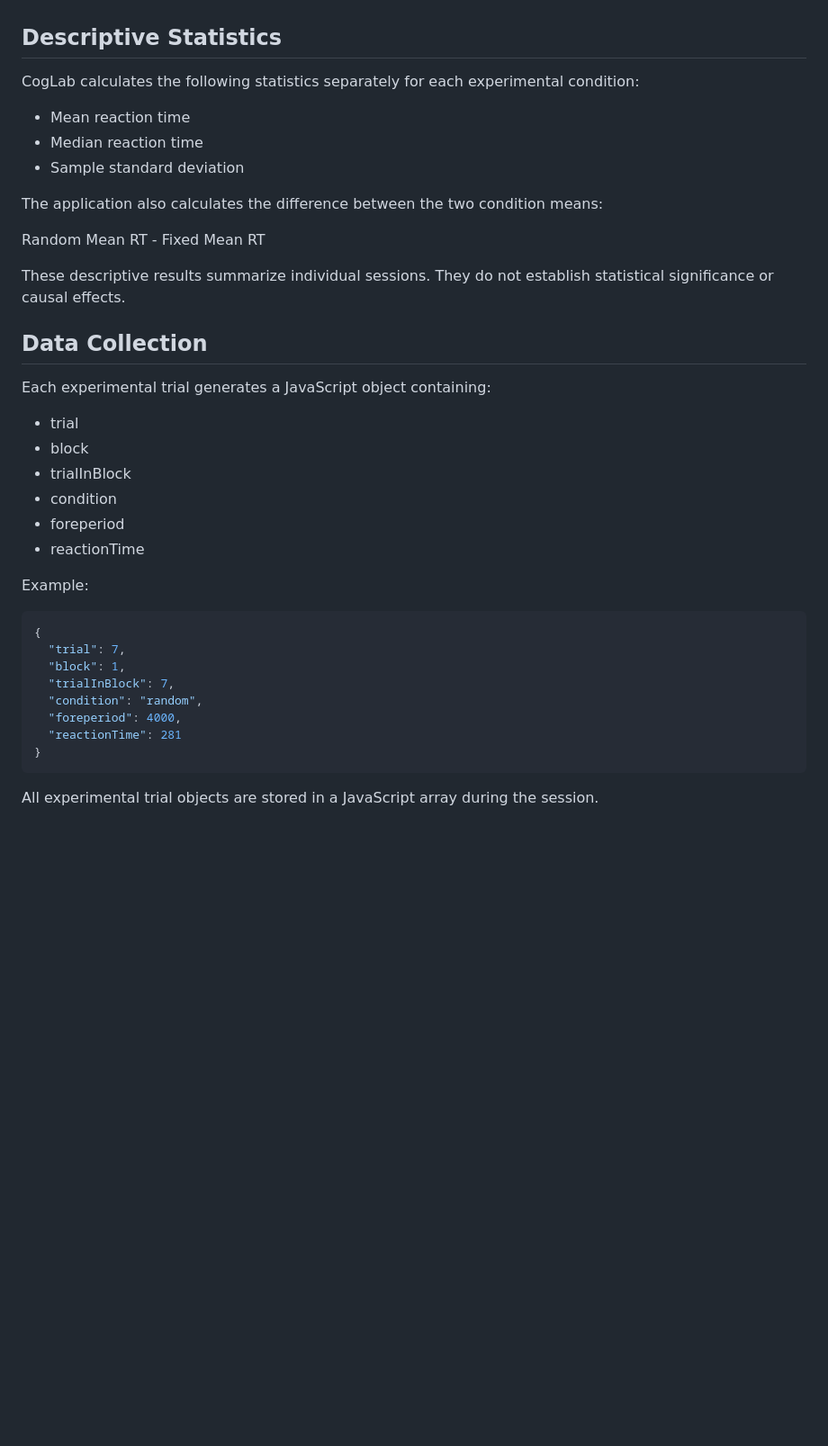
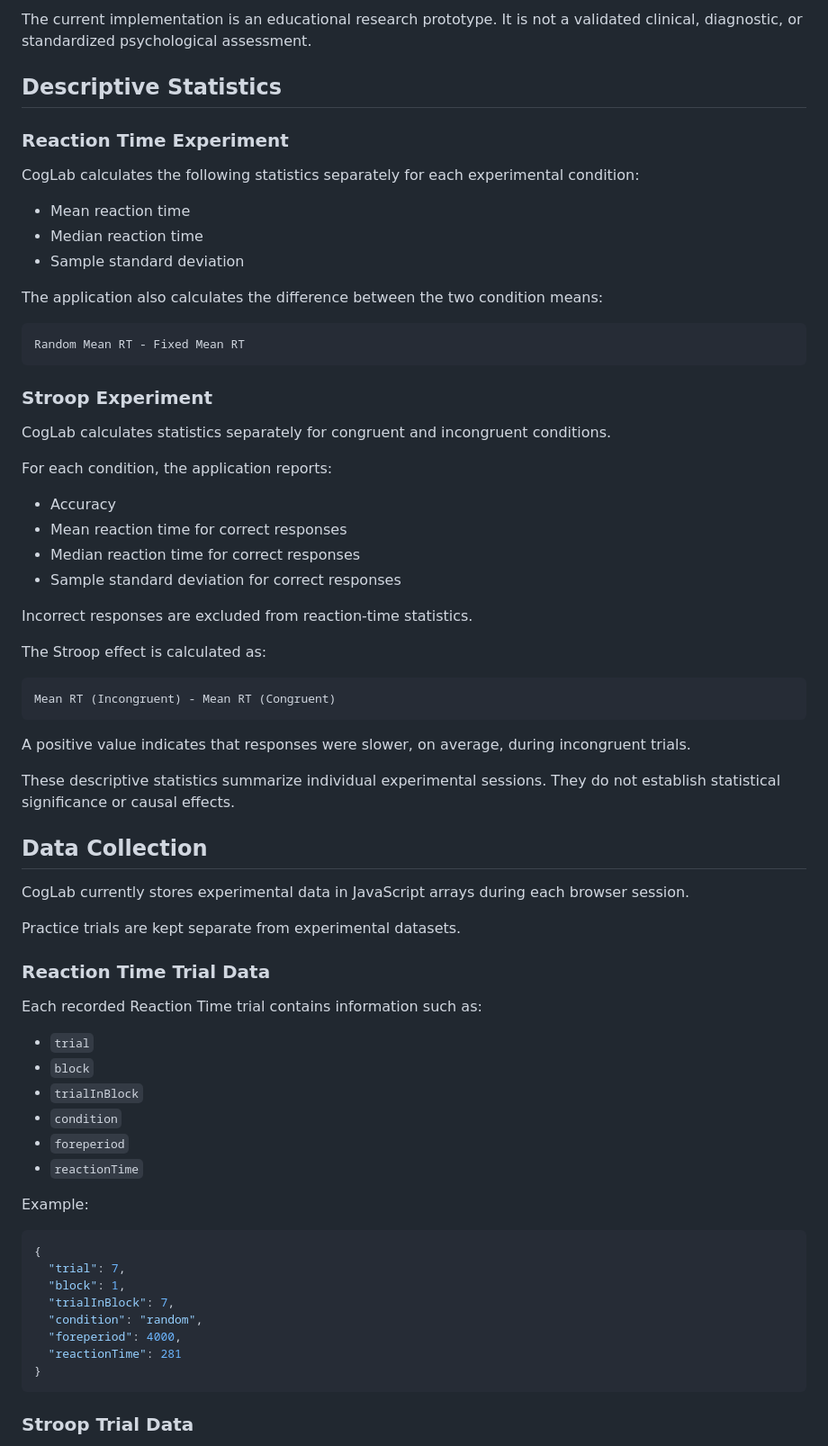
Before and after one commit to mercanelif/CogLab, a Markdown page: README.md, the part around one of its changes. Shown at 90% size. GitHub-like rendering; blank space fills up the shorter version.

````diff
--- a/README.md
+++ b/README.md
@@ -66,5 +166,8 @@ The current implementation is an educational research prototype. It is not a val
+The current implementation is an educational research prototype. It is not a validated clinical, diagnostic, or standardized psychological assessment.
 
 ## Descriptive Statistics
+
+### Reaction Time Experiment
 
 CogLab calculates the following statistics separately for each experimental condition:
 
@@ -74,20 +177,49 @@ CogLab calculates the following statistics separately for each experimental cond
 
 The application also calculates the difference between the two condition means:
 
+```text
 Random Mean RT - Fixed Mean RT
+```
 
-These descriptive results summarize individual sessions. They do not establish statistical significance or causal effects.
+### Stroop Experiment
+
+CogLab calculates statistics separately for congruent and incongruent conditions.
+
+For each condition, the application reports:
+
+- Accuracy
+- Mean reaction time for correct responses
+- Median reaction time for correct responses
+- Sample standard deviation for correct responses
+
+Incorrect responses are excluded from reaction-time statistics.
+
+The Stroop effect is calculated as:
+
+```text
+Mean RT (Incongruent) - Mean RT (Congruent)
+```
+
+A positive value indicates that responses were slower, on average, during incongruent trials.
+
+These descriptive statistics summarize individual experimental sessions. They do not establish statistical significance or causal effects.
 
 ## Data Collection
 
-Each experimental trial generates a JavaScript object containing:
+CogLab currently stores experimental data in JavaScript arrays during each browser session.
 
-- trial
-- block
-- trialInBlock
-- condition
-- foreperiod
-- reactionTime
+Practice trials are kept separate from experimental datasets.
+
+### Reaction Time Trial Data
+
+Each recorded Reaction Time trial contains information such as:
+
+- `trial`
+- `block`
+- `trialInBlock`
+- `condition`
+- `foreperiod`
+- `reactionTime`
 
 Example:
 
@@ -102,5 +234,5 @@ Example:
 }
 ```
 
-All experimental trial objects are stored in a JavaScript array during the session.
+### Stroop Trial Data
 
````
Also changed, not shown: other parts of README.md (+197 -38 lines).
